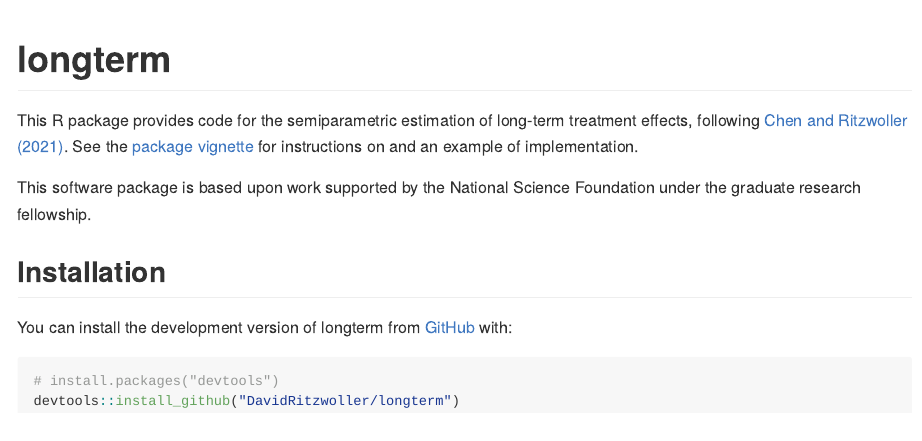
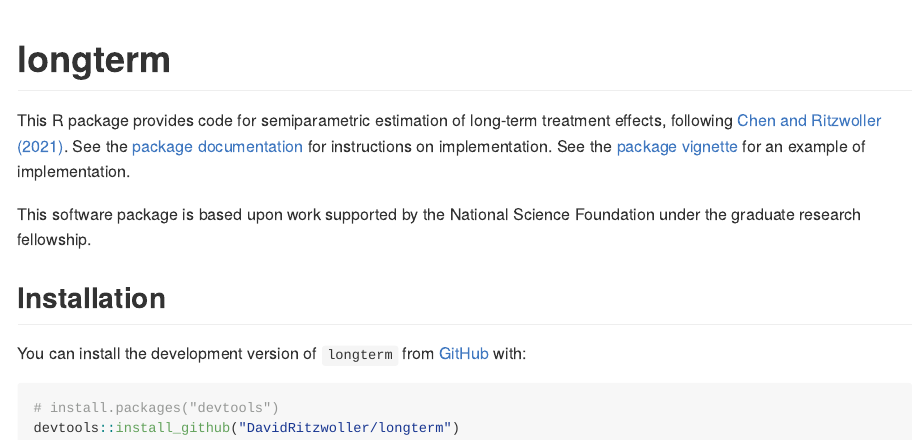
Before and after one commit to DavidRitzwoller/longterm, an R Markdown document (README.Rmd): the page in a window 1100 px wide, from its top. The pictures show the output file README.md that the author committed with the source, drawn offline in the style of GitHub.

Commit message:
write manual

````diff
--- a/README.Rmd
+++ b/README.Rmd
@@ -18,13 +18,13 @@ knitr::opts_chunk$set(
 <!-- badges: start -->
 <!-- badges: end -->
 
-This R package provides code for the semiparametric estimation of long-term treatment effects, following [Chen and Ritzwoller (2021)](https://arxiv.org/abs/2107.14405). See the [package vignette](doc/vignette.pdf) for instructions on and an example of implementation.
+This R package provides code for semiparametric estimation of long-term treatment effects, following [Chen and Ritzwoller (2021)](https://arxiv.org/abs/2107.14405). See the [package documentation](doc/longterm_manual.pdf) for instructions on implementation. See the [package vignette](doc/vignette.pdf) for an example of implementation.
 
 This software package is based upon work supported by the National Science Foundation under the graduate research fellowship.
 
 ## Installation
 
-You can install the development version of longterm from
+You can install the development version of `longterm` from
 [GitHub](https://github.com/) with:
 
 ``` r
````
Also changed, not shown: README.md, 1 other file.
